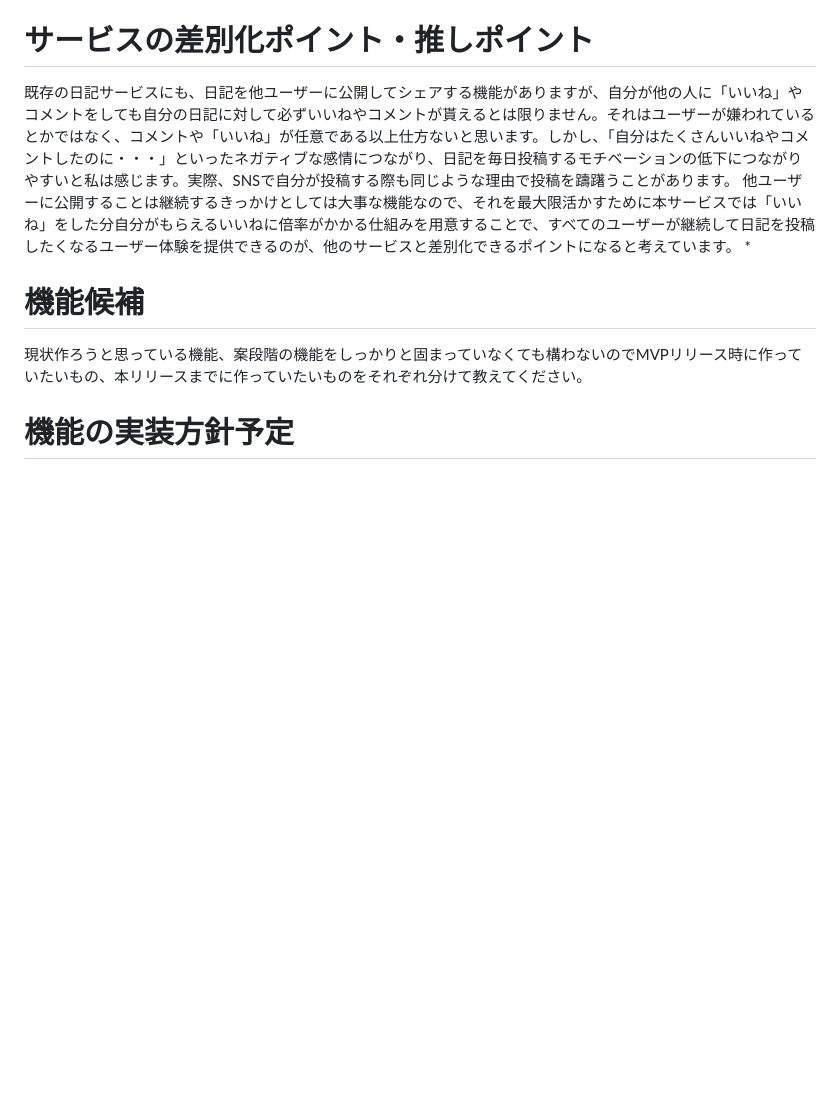
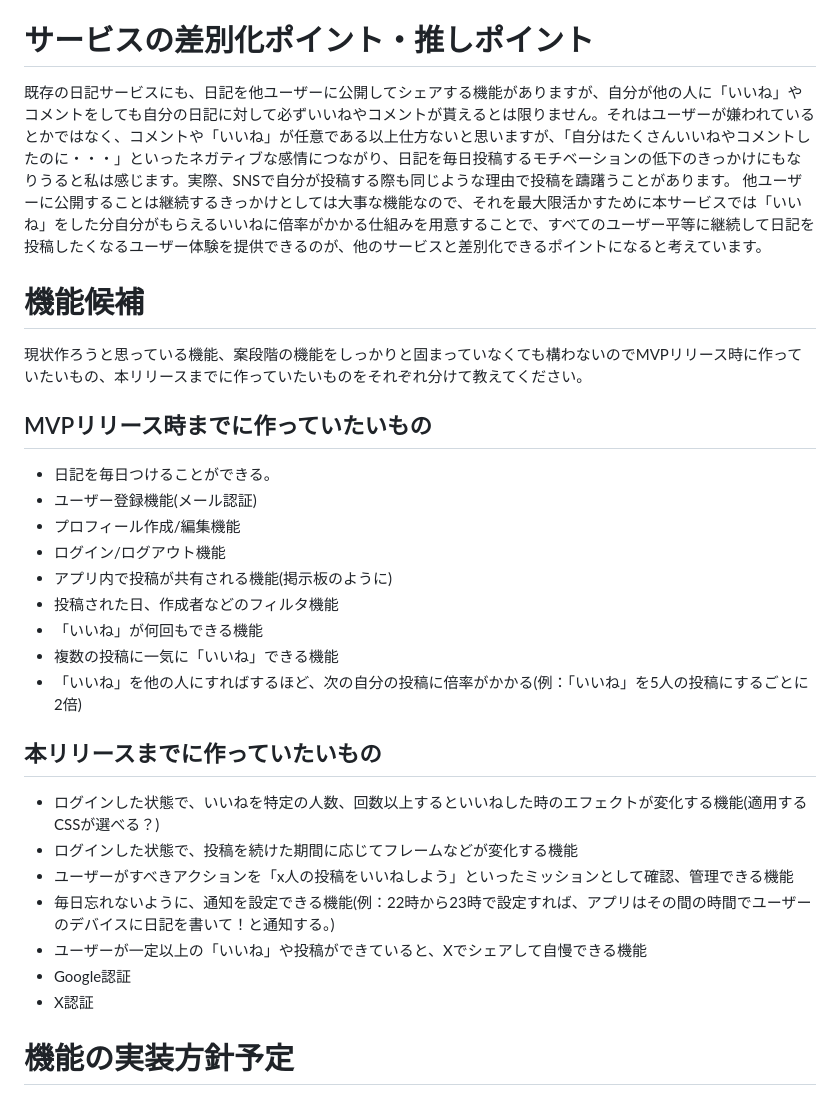
Before and after one commit to ryusuke-goto/buzz_diary, a Markdown page: README.md, the part around the change. GitHub-like rendering; blank space fills up the shorter version.

Commit message:
fix:本リリースまでに作っていたいものまで記述

```diff
--- a/README.md
+++ b/README.md
@@ -41,12 +41,30 @@
 * ユーザーが一定数のいいねを送るor貰うと、別のSNSサービスにその功績をシェアできる機能を用意することで、サービスを使っていないユーザーにも知ってもらえるようにしたい。
 
 # サービスの差別化ポイント・推しポイント
-既存の日記サービスにも、日記を他ユーザーに公開してシェアする機能がありますが、自分が他の人に「いいね」やコメントをしても自分の日記に対して必ずいいねやコメントが貰えるとは限りません。それはユーザーが嫌われているとかではなく、コメントや「いいね」が任意である以上仕方ないと思います。しかし、「自分はたくさんいいねやコメントしたのに・・・」といったネガティブな感情につながり、日記を毎日投稿するモチベーションの低下につながりやすいと私は感じます。実際、SNSで自分が投稿する際も同じような理由で投稿を躊躇うことがあります。
-他ユーザーに公開することは継続するきっかけとしては大事な機能なので、それを最大限活かすために本サービスでは「いいね」をした分自分がもらえるいいねに倍率がかかる仕組みを用意することで、すべてのユーザーが継続して日記を投稿したくなるユーザー体験を提供できるのが、他のサービスと差別化できるポイントになると考えています。
-*
+既存の日記サービスにも、日記を他ユーザーに公開してシェアする機能がありますが、自分が他の人に「いいね」やコメントをしても自分の日記に対して必ずいいねやコメントが貰えるとは限りません。それはユーザーが嫌われているとかではなく、コメントや「いいね」が任意である以上仕方ないと思いますが、「自分はたくさんいいねやコメントしたのに・・・」といったネガティブな感情につながり、日記を毎日投稿するモチベーションの低下のきっかけにもなりうると私は感じます。実際、SNSで自分が投稿する際も同じような理由で投稿を躊躇うことがあります。
+他ユーザーに公開することは継続するきっかけとしては大事な機能なので、それを最大限活かすために本サービスでは「いいね」をした分自分がもらえるいいねに倍率がかかる仕組みを用意することで、すべてのユーザー平等に継続して日記を投稿したくなるユーザー体験を提供できるのが、他のサービスと差別化できるポイントになると考えています。
 
 # 機能候補
 現状作ろうと思っている機能、案段階の機能をしっかりと固まっていなくても構わないのでMVPリリース時に作っていたいもの、本リリースまでに作っていたいものをそれぞれ分けて教えてください。
+## MVPリリース時までに作っていたいもの
+* 日記を毎日つけることができる。
+* ユーザー登録機能(メール認証)
+* プロフィール作成/編集機能
+* ログイン/ログアウト機能
+* アプリ内で投稿が共有される機能(掲示板のように)
+* 投稿された日、作成者などのフィルタ機能
+* 「いいね」が何回もできる機能
+* 複数の投稿に一気に「いいね」できる機能
+* 「いいね」を他の人にすればするほど、次の自分の投稿に倍率がかかる(例：「いいね」を5人の投稿にするごとに2倍)
+
+## 本リリースまでに作っていたいもの
+* ログインした状態で、いいねを特定の人数、回数以上するといいねした時のエフェクトが変化する機能(適用するCSSが選べる？)
+* ログインした状態で、投稿を続けた期間に応じてフレームなどが変化する機能
+* ユーザーがすべきアクションを「x人の投稿をいいねしよう」といったミッションとして確認、管理できる機能
+* 毎日忘れないように、通知を設定できる機能(例：22時から23時で設定すれば、アプリはその間の時間でユーザーのデバイスに日記を書いて！と通知する。)
+* ユーザーが一定以上の「いいね」や投稿ができていると、Xでシェアして自慢できる機能
+* Google認証
+* X認証
 
 # 機能の実装方針予定
 一般的なCRUD以外の実装予定の機能についてそれぞれどのようなイメージ(使用するAPIや)で実装する予定なのか現状考えているもので良いので教えて下さい。
```
